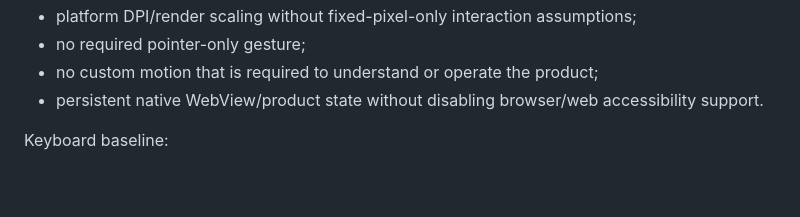
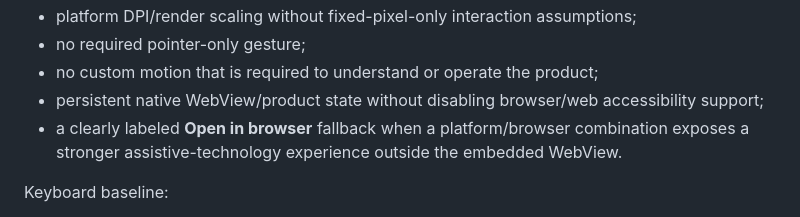
Before and after one commit to SemperSupra/suprachat, a Markdown page: ACCESSIBILITY.md, the part around the change. GitHub-like rendering; blank space fills up the shorter version.

Commit message:
Document browser accessibility fallback

```diff
--- a/ACCESSIBILITY.md
+++ b/ACCESSIBILITY.md
@@ -19,7 +19,8 @@ Every packaged desktop target must preserve:
 - platform DPI/render scaling without fixed-pixel-only interaction assumptions;
 - no required pointer-only gesture;
 - no custom motion that is required to understand or operate the product;
-- persistent native WebView/product state without disabling browser/web accessibility support.
+- persistent native WebView/product state without disabling browser/web accessibility support;
+- a clearly labeled **Open in browser** fallback when a platform/browser combination exposes a stronger assistive-technology experience outside the embedded WebView.
 
 Keyboard baseline:
 
```
